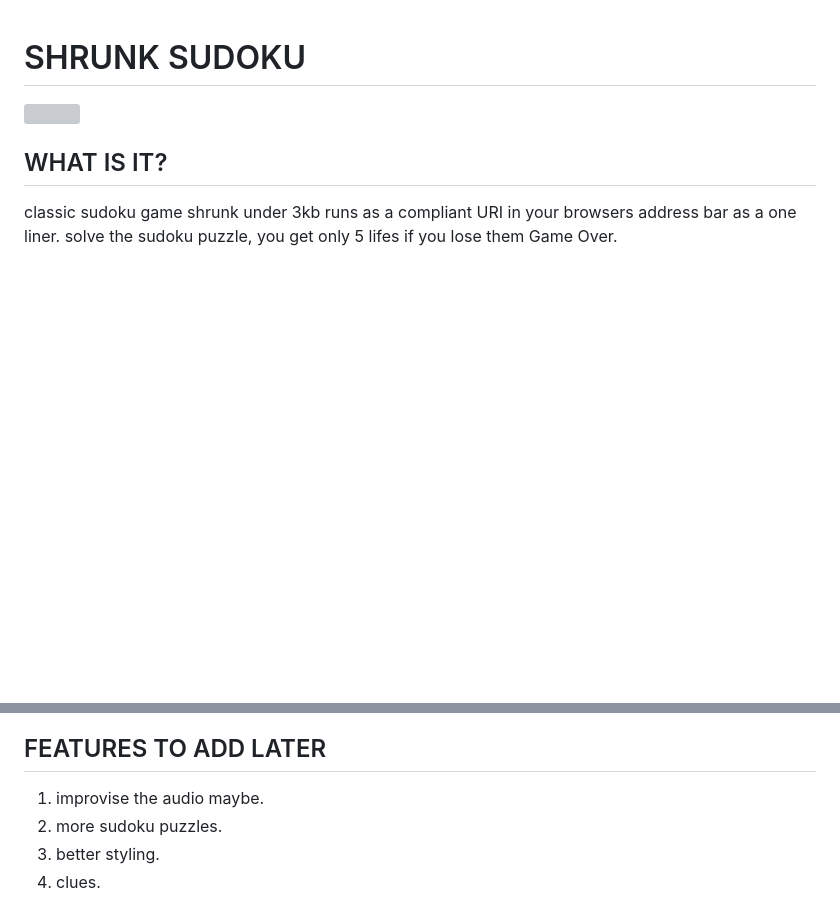
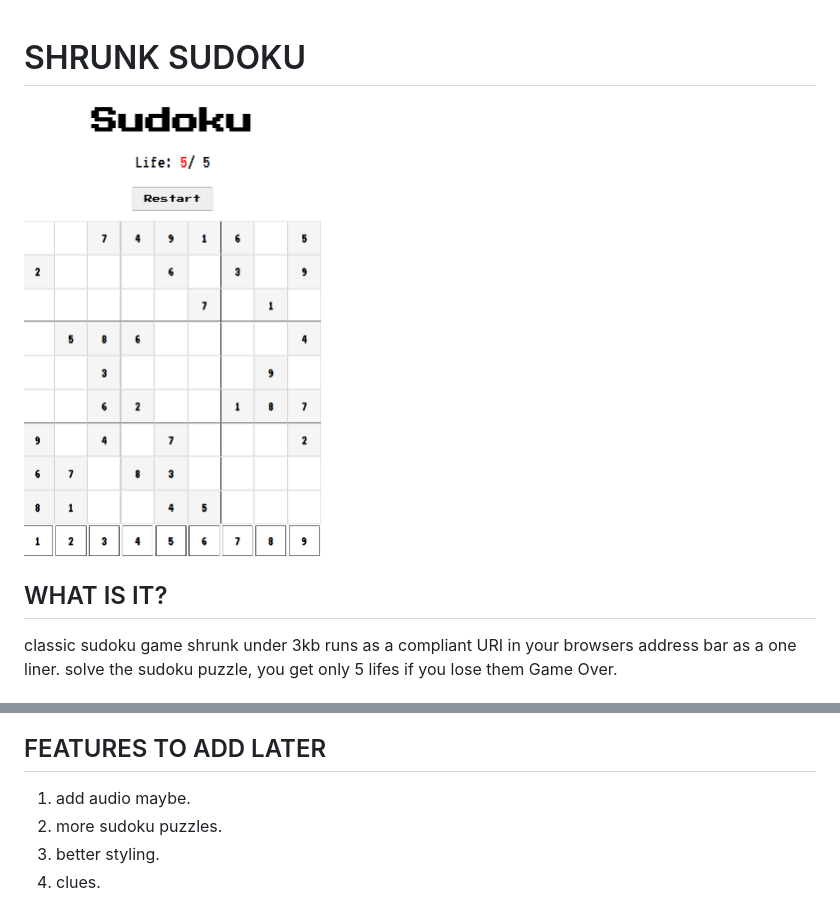
Before and after one commit to okdrinkwater1/shrunk-sudoku, a Markdown page: README.md, 2 parts joined by grey strips. Drawn GitHub-style; pictures changed too: sudoku.png (added); blank space fills up the shorter version; grey boxes are pictures that could not be loaded.

```diff
--- a/README.md
+++ b/README.md
@@ -1,5 +1,5 @@
 # SHRUNK SUDOKU
-<img src="" width="400px">
+<img src="sudoku.png" width="300px" height="300px">
 
 ## WHAT IS IT?
 classic sudoku game shrunk under 3kb runs as a compliant URI in your browsers address bar as a one liner. solve the sudoku puzzle, you get only 5 lifes if you lose them Game Over.
@@ -8,7 +8,7 @@ classic sudoku game shrunk under 3kb runs as a compliant URI in your browsers ad
 it was a fairly easy game the logics is pretty easy, i did the execution quickly. later i used google font which made it look better also i added game over text and restart button which wasnt there before, and at the end i addded sound to it.
 
 ## FEATURES TO ADD LATER
-1. improvise the audio maybe.
+1. add audio maybe.
 2. more sudoku puzzles.
 3. better styling.
 4. clues.
```
